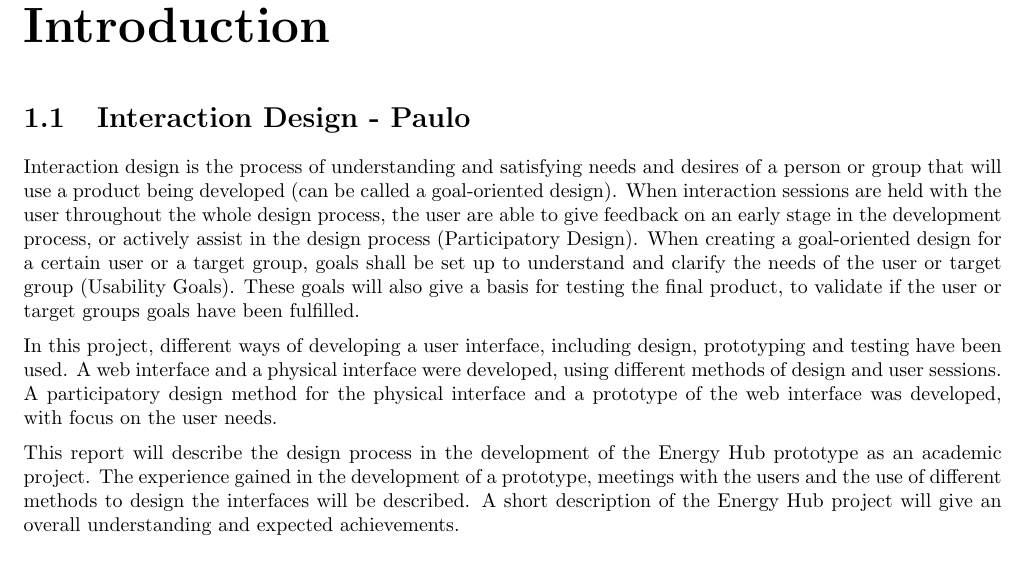
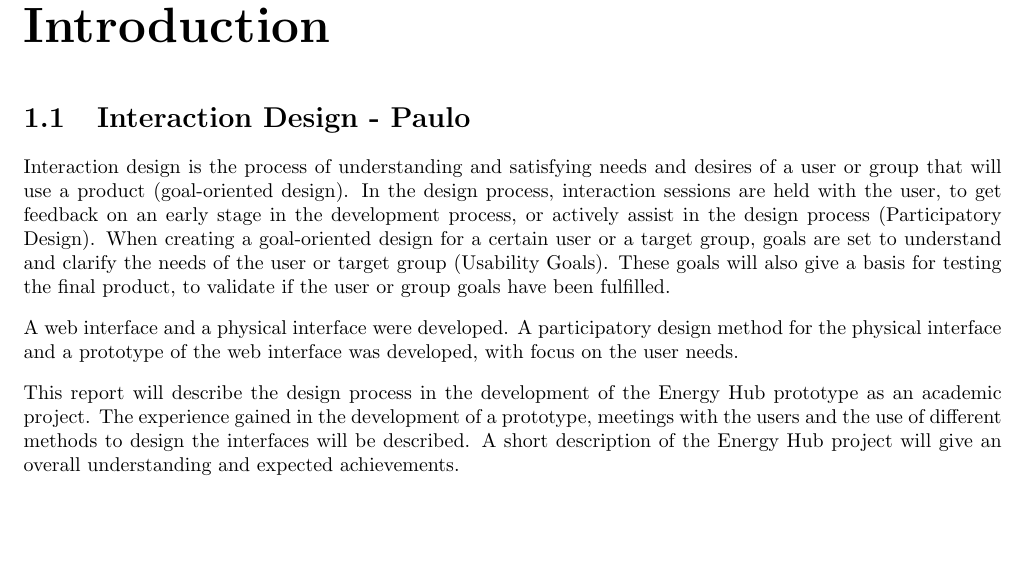
Before and after one commit to TeamUnix/InteractionDesign1, a LaTeX thesis (report.tex, which reads content/introduction.tex): part of page 3 of 23, cut so that both start at the same text, the shorter picture padded with empty space. Compiled offline with pdfLaTeX.

Commit message:
Some corrections

```diff
--- a/content/introduction.tex
+++ b/content/introduction.tex
@@ -1,13 +1,12 @@
 \chapter{Introduction}
 \section{Interaction Design - Paulo}
-Interaction design is the process of understanding and satisfying needs and desires of a person or group that will use a product being developed (can be called a goal-oriented design). When interaction sessions are held with the user throughout the whole design process, the user are able to give feedback on an early stage in the development process, or actively assist in the design process (Participatory Design).
-When creating a goal-oriented design for a certain user or a target group, goals shall be set up to understand and clarify the needs of the user or target group (Usability Goals). These goals will also give a basis for testing the final product, to validate if the user or target groups goals have been fulfilled.
-\\[0.2cm]
-In this project, different ways of developing a user interface, including design, prototyping and testing have been used.
-A web interface and a physical interface were developed, using different methods of design and user sessions. A participatory design method for the physical interface and a prototype of the web interface was developed, with focus on the user needs.
-\\[0.2cm]
+Interaction design is the process of understanding and satisfying needs and desires of a user or group that will use a product (goal-oriented design). In the design process, interaction sessions are held with the user, to get feedback on an early stage in the development process, or actively assist in the design process (Participatory Design).
+When creating a goal-oriented design for a certain user or a target group, goals are set to understand and clarify the needs of the user or target group (Usability Goals). These goals will also give a basis for testing the final product, to validate if the user or group goals have been fulfilled.
+\p
+A web interface and a physical interface were developed. A participatory design method for the physical interface and a prototype of the web interface was developed, with focus on the user needs.
+\p
 This report will describe the design process in the development of the Energy Hub prototype as an academic project. The experience gained in the development of a prototype, meetings with the users and the use of different methods to design the interfaces will be described. A short description of the Energy Hub project will give an overall understanding and expected achievements.
-\\[0.5cm]
+\p
 Recorded sessions can be found at: \textit{http://e10.ede.hih.au.dk/index.php/Videos}
 %%%%%%%%%%%%%%%%%%%%%%%%%%%%%%%
 \section{Problem Statement - Theis}
```
